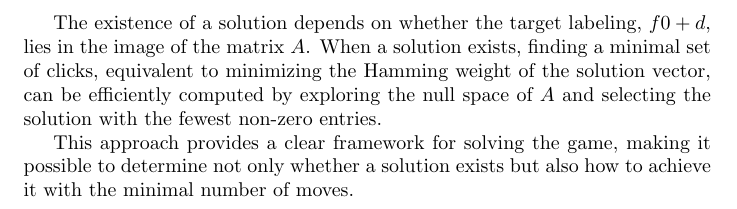
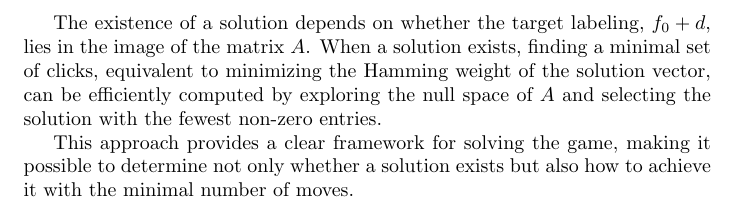
Before and after one commit to cjlarose/glimmer-and-gloom-solver-extension, a LaTeX document (proof/main.tex): part of page 3 of 3, cut so that both start at the same text. Compiled offline with pdfLaTeX.

Commit message:
Fix reference to initial labeling in conclusion

```diff
--- a/proof/main.tex
+++ b/proof/main.tex
@@ -61,7 +61,7 @@ Consider the following algorithm to find a minimal solution:
 
 We have demonstrated that the game of Glimmer and Gloom can be reduced to solving a system of linear modular congruences over \( \mathbb{Z}_2 \). The adjacency matrix of the graph plus the identity matrix determines the structure of this system, where each solution corresponds to a set of vertex clicks that toggles the labels of the vertices to produce the desired labeling.
 
-The existence of a solution depends on whether the target labeling, \( f0+d \), lies in the image of the matrix \( A \). When a solution exists, finding a minimal set of clicks, equivalent to minimizing the Hamming weight of the solution vector, can be efficiently computed by exploring the null space of \( A \) and selecting the solution with the fewest non-zero entries.
+The existence of a solution depends on whether the target labeling, \( f_0 + d \), lies in the image of the matrix \( A \). When a solution exists, finding a minimal set of clicks, equivalent to minimizing the Hamming weight of the solution vector, can be efficiently computed by exploring the null space of \( A \) and selecting the solution with the fewest non-zero entries.
 
 This approach provides a clear framework for solving the game, making it possible to determine not only whether a solution exists but also how to achieve it with the minimal number of moves.
 
```
